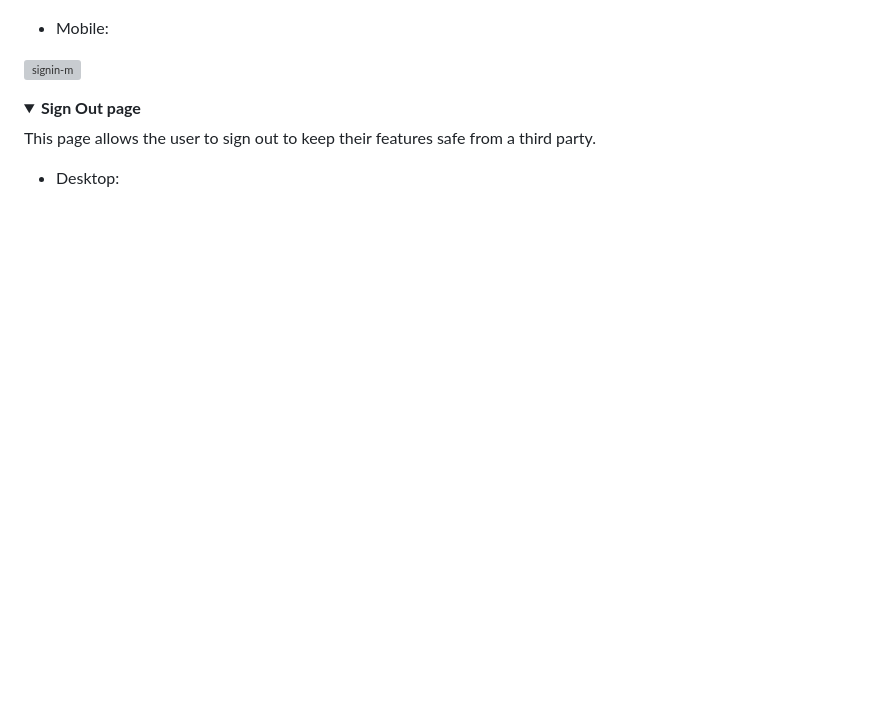
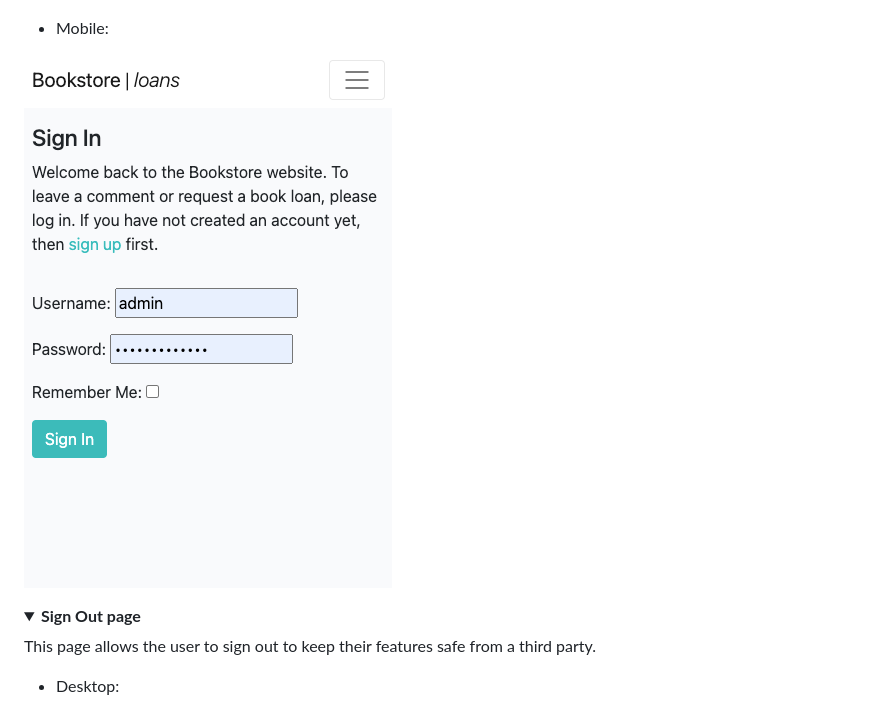
Before and after one commit to patchamama/Bookstore-loans, a Markdown page: README.md, the part around the change. Rendered like a GitHub page; folded sections open; blank space fills up the shorter version; grey boxes are pictures that could not be loaded.

```diff
--- a/README.md
+++ b/README.md
@@ -123,7 +123,7 @@ This page allows registered users to log in to use the site's functions: add or
 
 - Mobile:
 
-![signin-m](docs/images/singin-m.png)
+![signin-m](docs/images/signin-m.png)
 </details>
 
 <details>
```
Also changed, not shown: TESTING.md (+6 -0 lines), docs/images/tests.py.png (added), 8 other files.
